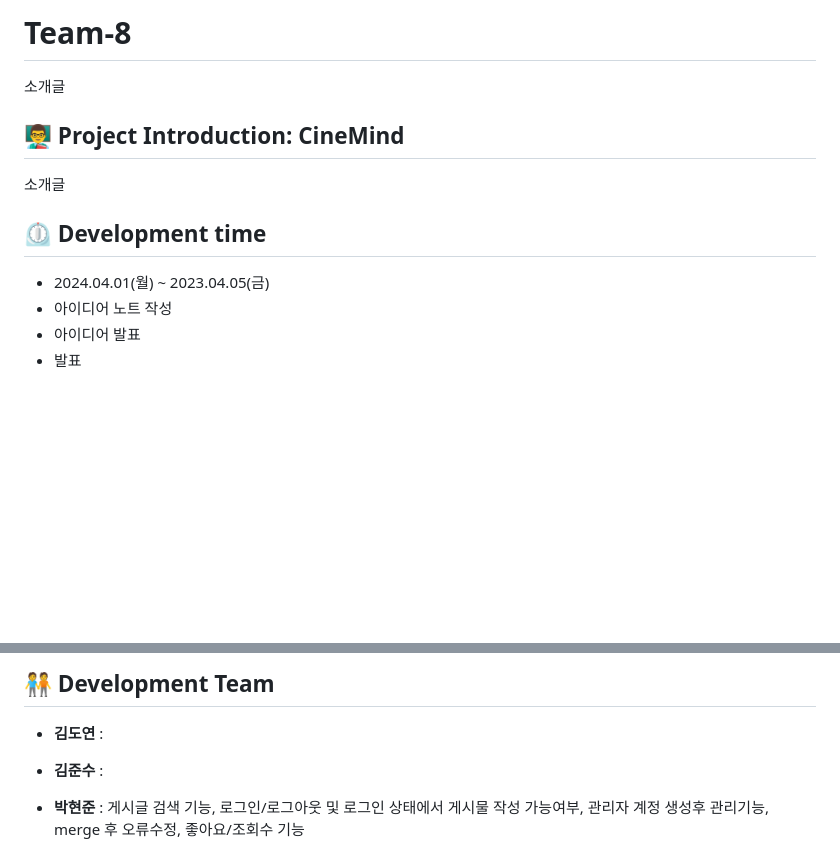
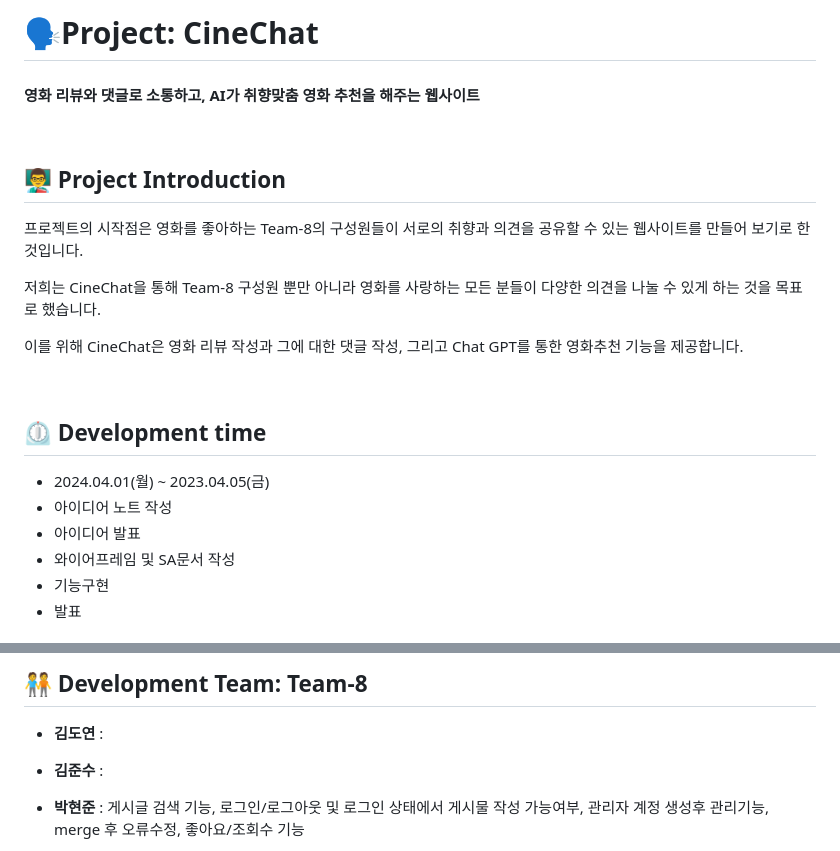
Before and after one commit to daengdaengjoa/8-, a Markdown page: README.md, 2 parts joined by grey strips. Rendered like a GitHub page; blank space fills up the shorter version.

```diff
--- a/README.md
+++ b/README.md
@@ -1,11 +1,19 @@
-# Team-8
-소개글
+# 🗣️Project: CineChat
+#### 영화 리뷰와 댓글로 소통하고, AI가 취향맞춤 영화 추천을 해주는 웹사이트
 
-## 👨‍🏫 Project Introduction: CineMind
-소개글
+<br>
+
+## 👨‍🏫 Project Introduction
+<p>프로젝트의 시작점은 영화를 좋아하는 Team-8의 구성원들이 서로의 취향과 의견을 공유할 수 있는 웹사이트를 만들어 보기로 한 것입니다.</p>
+<p>저희는 CineChat을 통해 Team-8 구성원 뿐만 아니라 영화를 사랑하는 모든 분들이 다양한 의견을 나눌 수 있게 하는 것을 목표로 했습니다.</p>
+<p>이를 위해 CineChat은 영화 리뷰 작성과 그에 대한 댓글 작성, 그리고 Chat GPT를 통한 영화추천 기능을 제공합니다.</p>
+
+<br>
 
 ## ⏲️ Development time
 - 2024.04.01(월) ~ 2023.04.05(금)
 - 아이디어 노트 작성
 - 아이디어 발표
+- 와이어프레임 및 SA문서 작성
+- 기능구현
 - 발표
@@ -12,5 +21,5 @@
 
-## 🧑‍🤝‍🧑 Development Team
+## 🧑‍🤝‍🧑 Development Team: Team-8
 - **김도연** :
 - **김준수** :
 - **박현준** : 게시글 검색 기능, 로그인/로그아웃 및 로그인 상태에서 게시물 작성 가능여부, 관리자 계정 생성후 관리기능, merge 후 오류수정, 좋아요/조회수 기능
```
Also changed, not shown: other parts of README.md (+7 -0 lines).
